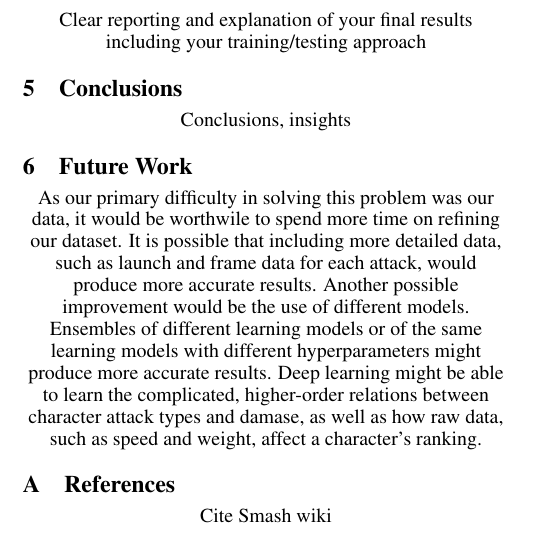
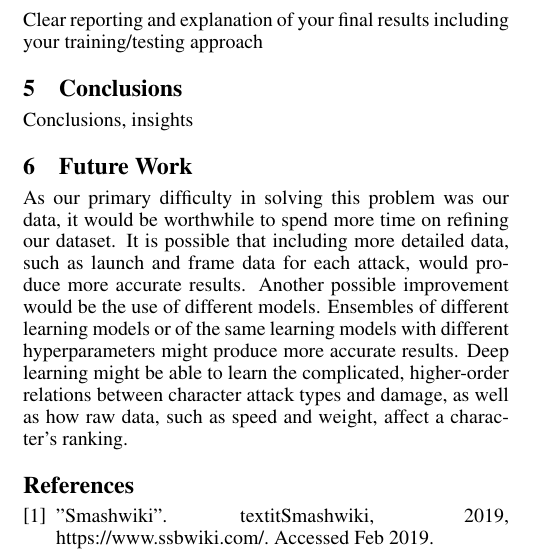
Before and after one commit to keeslinp/CS-478-Report, a LaTeX paper (ijcai09.tex): part of one column of page 2 of 2, cut so that both start at the same text. Compiled offline with pdfLaTeX.

Commit message:
Bibliography
Cited SmashWiki, and fixed spelling mistakes

```diff
--- a/ijcai09.tex
+++ b/ijcai09.tex
@@ -136,17 +137,18 @@ Conclusions, insights
 
 \section{Future Work}
 
-As our primary difficulty in solving this problem was our data, it would be worthwile to spend more time on refining our dataset.
+As our primary difficulty in solving this problem was our data, it would be worthwhile to spend more time on refining our dataset.
 It is possible that including more detailed data, such as launch and frame data for each attack, would produce more accurate results.
 Another possible improvement would be the use of different models.
 Ensembles of different learning models or of the same learning models with different hyperparameters might produce more accurate results.
-Deep learning might be able to learn the complicated, higher-order relations between character attack types and damase, as well as how raw data,
+Deep learning might be able to learn the complicated, higher-order relations between character attack types and damage, as well as how raw data,
 such as speed and weight, affect a character's ranking.
 
 \appendix
 
-\section{References}
-
-Cite Smash wiki
+\begin{thebibliography}{1}
+\bibitem{SmashWiki}
+"Smashwiki". textit{Smashwiki}, 2019, https://www.ssbwiki.com/. Accessed Feb 2019.
+\end{thebibliography}
 
 \end{document}
```
Also changed, not shown: ijcai09.tex (3 more changed lines).
